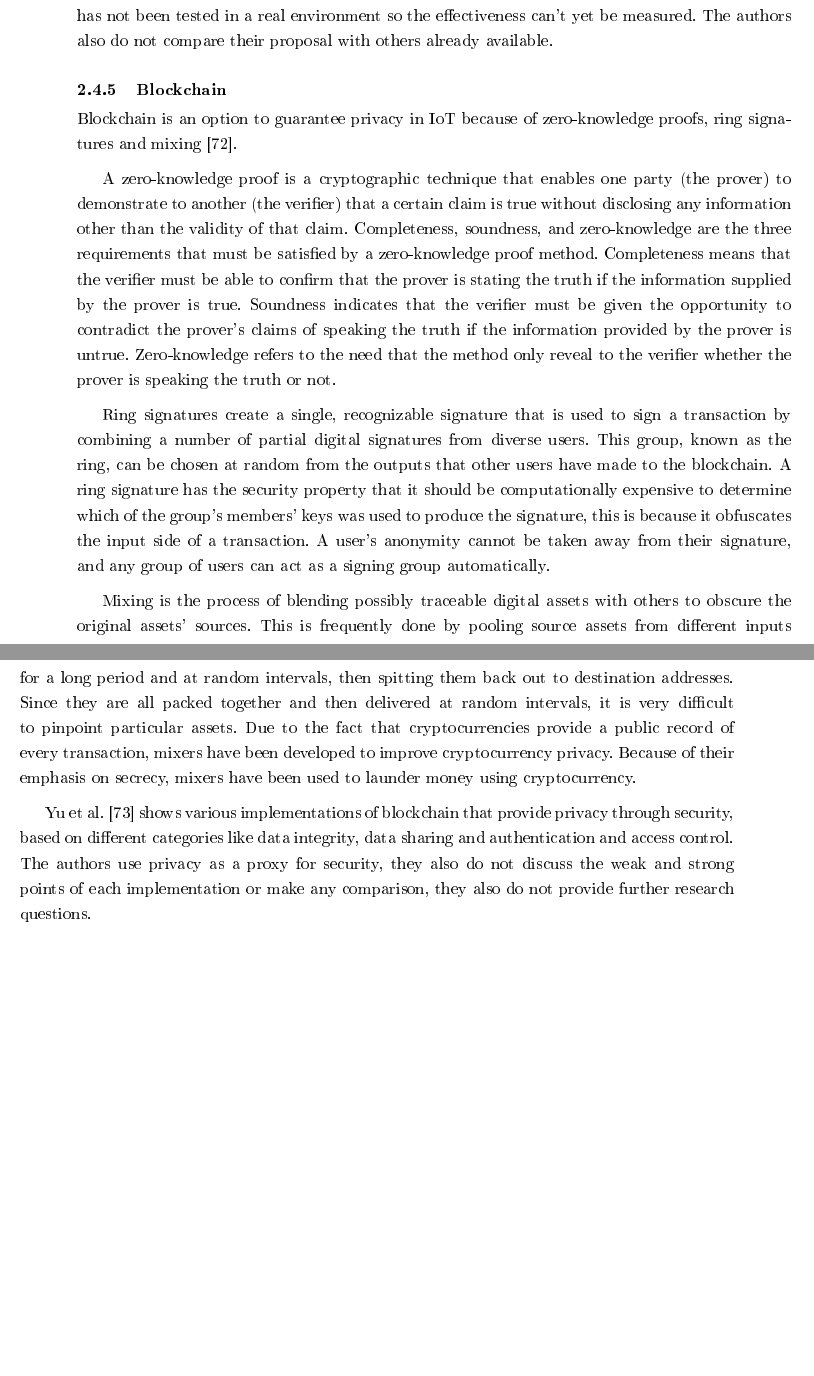
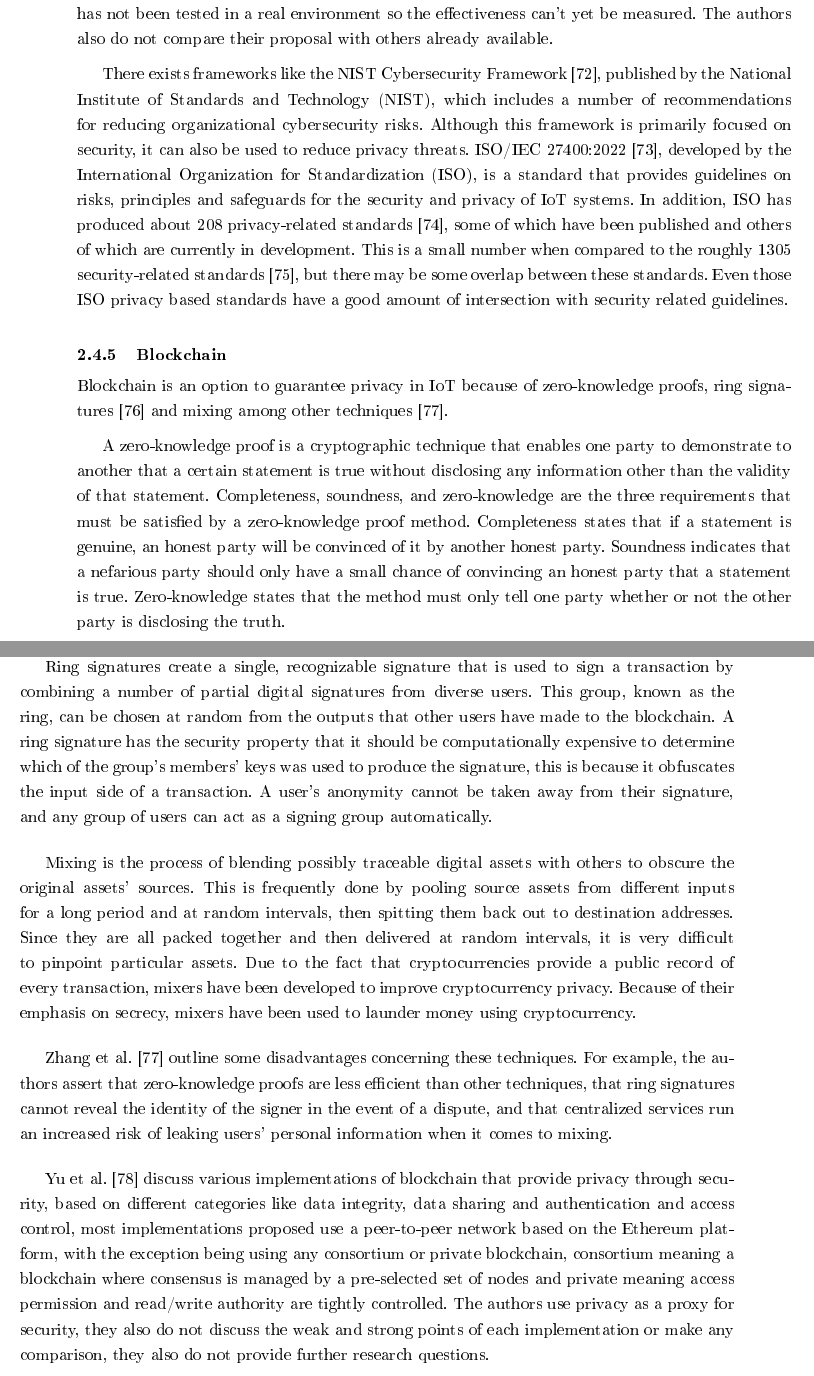
Before and after one commit to nelson-vieira/masters-thesis, a LaTeX thesis (masters-thesis/thesis/thesis.tex, which reads masters-thesis/thesis/chapters/0_acronyms.tex, masters-thesis/thesis/chapters/2_chapter.tex): two parts of pages 16 and 17 of 92 before the commit and two parts of pages 16 and 17 of 93 after it, joined at a grey line, cut so that both start at the same text, the shorter picture padded with empty space. The pictures show the PDF file masters-thesis/thesis/thesis.pdf that the author committed with the source.

Commit message:
Update state of the art section
Signed-off-by: Nelson Vieira <2080511@student.uma.pt>

```diff
--- a/masters-thesis/thesis/chapters/0_acronyms.tex
+++ b/masters-thesis/thesis/chapters/0_acronyms.tex
@@ -33,6 +33,8 @@
 \addacronym{VPN}{Virtual private network}
 \addacronym{IT}{Information technology}
 \addacronym{VM}{Virtual Machine}
+\addacronym{NIST}{National Institute of Standards and Technology}
+\addacronym{ISO}{International Organization for Standardization}
 
 
 % Sort the database
--- a/masters-thesis/thesis/chapters/2_chapter.tex
+++ b/masters-thesis/thesis/chapters/2_chapter.tex
@@ -450,22 +450,38 @@ available.
 
 % The key contributions of this paper include (1) A domain-specific ontology for modeling IoT security and privacy policies, (2) a notation for representing IoT security and privacy policies and validating the policies for inconsistencies, conflicts, ambiguities, and incompleteness, (3) a set of guidelines and rules for detecting IoT policy errors, and 4) a tool for visually modeling and capturing IoT security policies and discovering problems with the policies.
 
+There exists frameworks like the NIST Cybersecurity Framework \cite{barrett2018framework},
+published by the National Institute of Standards and Technology (NIST),
+which includes a number of recommendations for reducing organizational
+cybersecurity risks. Although this framework is primarily focused on
+security, it can also be used to reduce privacy threats.
+ISO/IEC 27400:2022 \cite{iso2022cybersecurity}, developed by the International
+Organization for Standardization (ISO), is a standard that provides
+guidelines on risks, principles and safeguards for the security and
+privacy of IoT systems. In addition, ISO has produced about 208 privacy-related
+standards \cite{iso2023privacysearch}, some of which have been published
+and others of which are currently in development. This is a small number
+when compared to the roughly 1305 security-related standards \cite{iso2023securitysearch},
+but there may be some overlap between these standards. Even those ISO privacy
+based standards have a good amount of intersection with security related
+guidelines.
+
 \subsubsection{Blockchain}
 
 Blockchain is an option to guarantee privacy in IoT because of zero-knowledge
-proofs, ring signatures and mixing \cite{PrivacyblockchainWikipedia}.
+proofs, ring signatures \cite{mercer2016privacy} and mixing
+among other techniques \cite{zhang2019security}.
 
 A zero-knowledge proof is a cryptographic technique that enables one party
-(the prover) to demonstrate to another (the verifier) that a certain claim
-is true without disclosing any information other than the validity of that
-claim. Completeness, soundness, and zero-knowledge are the three requirements
-that must be satisfied by a zero-knowledge proof method. Completeness means
-that the verifier must be able to confirm that the prover is stating the truth
-if the information supplied by the prover is true. Soundness indicates that
-the verifier must be given the opportunity to contradict the prover's claims
-of speaking the truth if the information provided by the prover is untrue.
-Zero-knowledge refers to the need that the method only reveal to the verifier
-whether the prover is speaking the truth or not.
+to demonstrate to another that a certain statement is true without disclosing
+any information other than the validity of that statement. Completeness, soundness,
+and zero-knowledge are the three requirements that must be satisfied by a
+zero-knowledge proof method. Completeness states that if a
+statement is genuine, an honest party will be convinced of it by another honest
+party. Soundness indicates that a nefarious party should only have a small chance
+of convincing an honest party that a statement is true. Zero-knowledge states
+that the method must only tell one party whether or not the other party is
+disclosing the truth.
 
 Ring signatures create a single, recognizable signature that is used to sign
 a transaction by combining a number of partial digital signatures from diverse
@@ -487,12 +503,23 @@ provide a public record of every transaction, mixers have been developed
 to improve cryptocurrency privacy. Because of their emphasis on secrecy,
 mixers have been used to launder money using cryptocurrency.
 
-Yu et al. \cite{yu2018blockchain} shows various implementations of blockchain
+Zhang et al. \cite{zhang2019security} outline some disadvantages concerning
+these techniques. For example, the authors assert that zero-knowledge proofs
+are less efficient than other techniques, that ring signatures cannot reveal
+the identity of the signer in the event of a dispute, and that centralized
+services run an increased risk of leaking users' personal information when
+it comes to mixing.
+
+Yu et al. \cite{yu2018blockchain} discuss various implementations of blockchain
 that provide privacy through security, based on different categories like
-data integrity, data sharing and authentication and access control. The
-authors use privacy as a proxy for security, they also do not discuss the
-weak and strong points of each implementation or make any comparison, they
-also do not provide further research questions.
+data integrity, data sharing and authentication and access control, most
+implementations proposed use a peer-to-peer network based on the Ethereum
+platform, with the exception being using any consortium or private blockchain,
+consortium meaning a blockchain where consensus is managed by a pre-selected set
+of nodes and private meaning access permission and read/write authority are
+tightly controlled. The authors use privacy as a proxy for security, they also
+do not discuss the weak and strong points of each implementation or make any
+comparison, they also do not provide further research questions.
 
 % Ali et al. \cite{AliIoT} propose a software stack of blockchain smart contracts
 % and peer-to-peer file storage, to give IoT users authority over
```
Also changed, not shown: masters-thesis/thesis/thesis.pdf, masters-thesis/thesis/chapters/2_chapter.tex (57 more changed lines).
